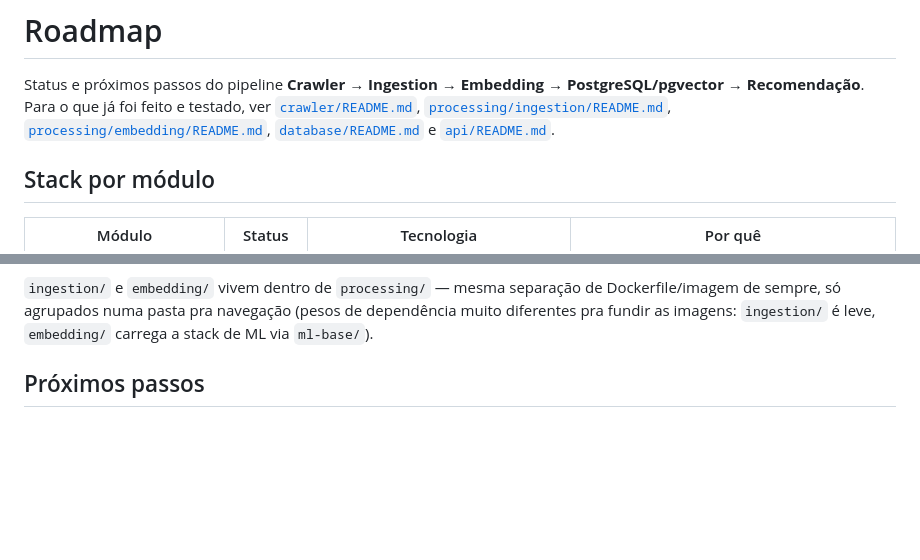
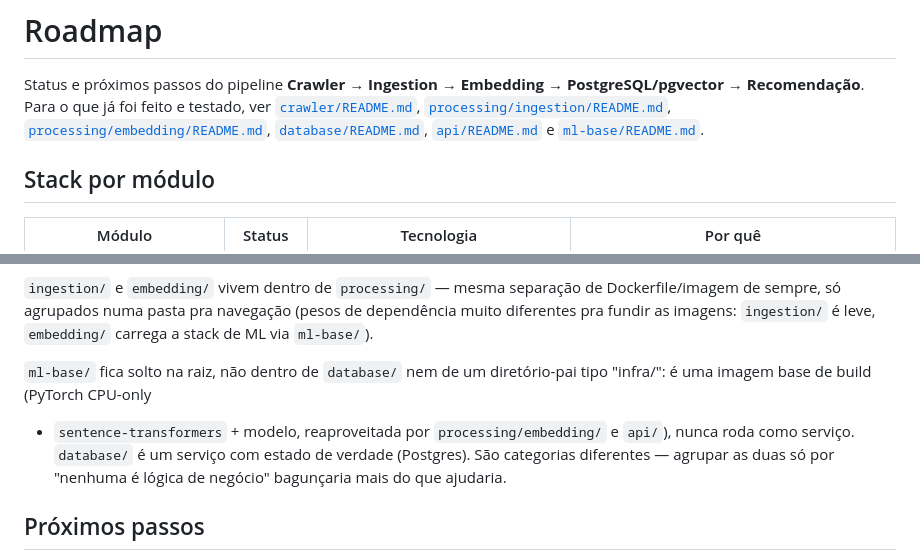
Before and after one commit to iClaudes/poc-research-graph, a Markdown page: ROADMAP.md, 2 parts joined by grey strips. Drawn GitHub-style; blank space fills up the shorter version.

Commit message:
Document why ml-base stays separate from database
Both are arguably "not business logic," but they're different categories:
ml-base is a build-time layer (never runs as a service, just avoids
duplicating a heavy pip install between processing/embedding and api),
while database is a real stateful service (Postgres, schema, data). The
user asked whether grouping them under an "infrastructure/" directory made
sense; concluded no -- that would conflate two unrelated concerns under a
label that doesn't actually clarify anything. Records the reasoning in the
root README's module table and as a parallel note in ROADMAP.md, next to
the existing processing/ rationale, so the question doesn't come up again
without an answer already on hand.

```diff
--- a/ROADMAP.md
+++ b/ROADMAP.md
@@ -5,8 +5,9 @@ PostgreSQL/pgvector → Recomendação**. Para o que já foi feito e testado, ve
 [`crawler/README.md`](crawler/README.md),
 [`processing/ingestion/README.md`](processing/ingestion/README.md),
 [`processing/embedding/README.md`](processing/embedding/README.md),
-[`database/README.md`](database/README.md) e
-[`api/README.md`](api/README.md).
+[`database/README.md`](database/README.md),
+[`api/README.md`](api/README.md) e
+[`ml-base/README.md`](ml-base/README.md).
 
 ## Stack por módulo
 
@@ -26,6 +27,13 @@ reais desse tipo.
 separação de Dockerfile/imagem de sempre, só agrupados numa pasta pra
 navegação (pesos de dependência muito diferentes pra fundir as imagens:
 `ingestion/` é leve, `embedding/` carrega a stack de ML via `ml-base/`).
+
+`ml-base/` fica solto na raiz, não dentro de `database/` nem de um
+diretório-pai tipo "infra/": é uma imagem base de build (PyTorch CPU-only
++ `sentence-transformers` + modelo, reaproveitada por `processing/embedding/`
+e `api/`), nunca roda como serviço. `database/` é um serviço com estado de
+verdade (Postgres). São categorias diferentes — agrupar as duas só por
+"nenhuma é lógica de negócio" bagunçaria mais do que ajudaria.
 
 ## Próximos passos
 
```
Also changed, not shown: README.md (+1 -1 lines).
